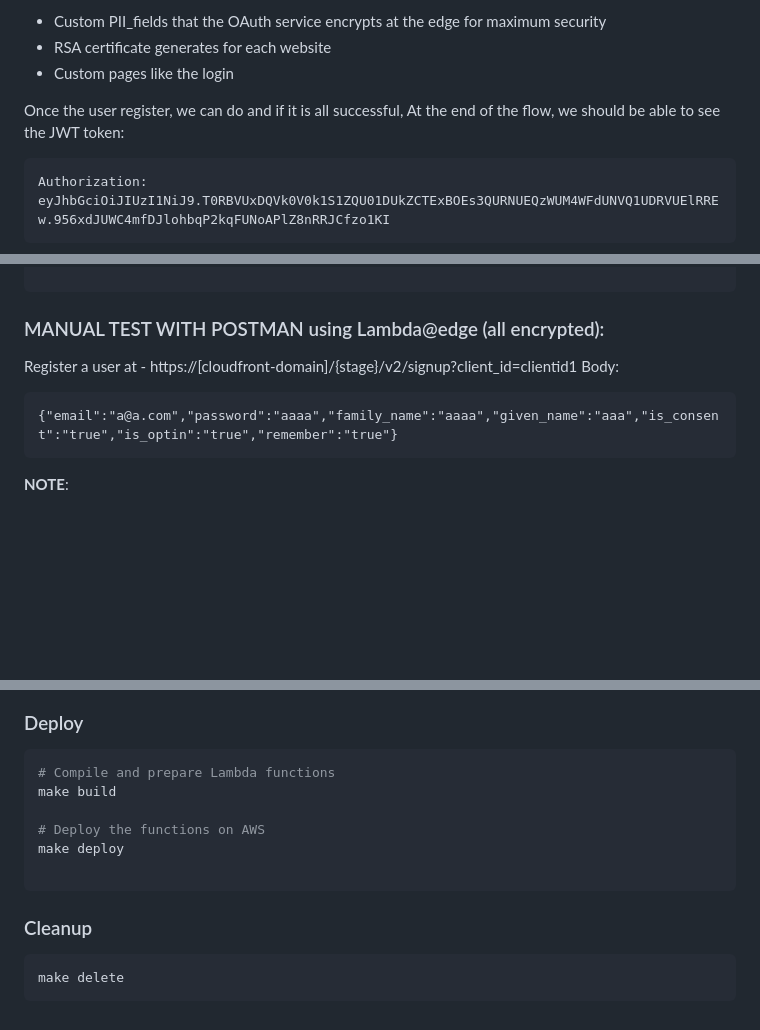
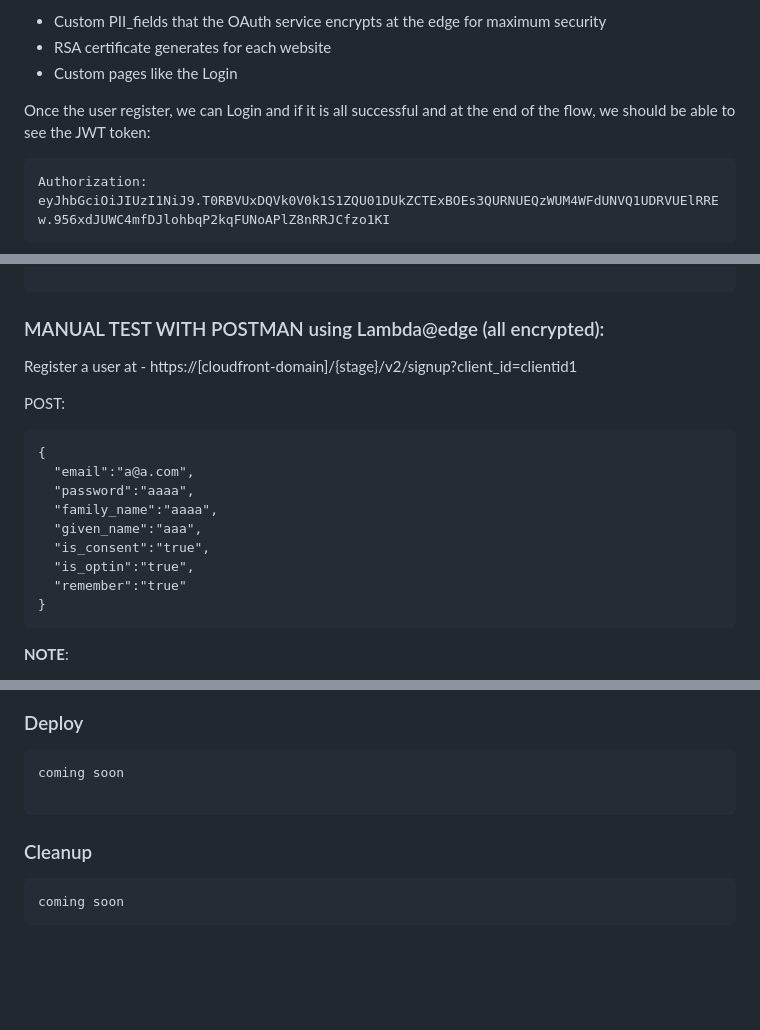
Before and after one commit to ymwjbxxq/rust_poc_oauth_flow, a Markdown page: README.md, 3 parts joined by grey strips. GitHub-like rendering; blank space fills up the shorter version.

````diff
--- a/README.md
+++ b/README.md
@@ -17,9 +17,9 @@ The configuration contains
 
 - Custom PII_fields that the OAuth service encrypts at the edge for maximum security
 - RSA certificate generates for each website
-- Custom pages like the login
+- Custom pages like the Login
 
-Once the user register, we can do and if it is all successful, At the end of the flow, we should be able to see the JWT token:
+Once the user register, we can Login and if it is all successful and at the end of the flow, we should be able to see the JWT token:
 ```App
 Authorization: eyJhbGciOiJIUzI1NiJ9.T0RBVUxDQVk0V0k1S1ZQU01DUkZCTExBOEs3QURNUEQzWUM4WFdUNVQ1UDRVUElRREw.956xdJUWC4mfDJlohbqP2kqFUNoAPlZ8nRRJCfzo1KI
 ```
@@ -142,9 +142,18 @@ eyJhbGciOiJIUzI1NiIsInR5cCI6IkpXVCJ9.eyJwYXlsb2FkIjp7Imhhc2hfc2FsdCI6ImQ3aWI5aEp
 ### MANUAL TEST WITH POSTMAN using Lambda@edge (all encrypted): ###
 
 Register a user at - https://[cloudfront-domain]/{stage}/v2/signup?client_id=clientid1
-Body:
+
+POST:
 ```
-{"email":"a@a.com","password":"aaaa","family_name":"aaaa","given_name":"aaa","is_consent":"true","is_optin":"true","remember":"true"}
+{
+  "email":"a@a.com",
+  "password":"aaaa",
+  "family_name":"aaaa",
+  "given_name":"aaa",
+  "is_consent":"true",
+  "is_optin":"true",
+  "remember":"true"
+}
 ```
 
 **NOTE**:
@@ -199,15 +198,11 @@ In the graph below, you can see:
 ### Deploy ###
 
 ```bash
-# Compile and prepare Lambda functions
-make build
-
-# Deploy the functions on AWS
-make deploy
+coming soon
 
 ```
 
 ### Cleanup ###
 ```
-make delete
+coming soon
 ```
````
Also changed, not shown: other parts of README.md (+3 -13 lines).
